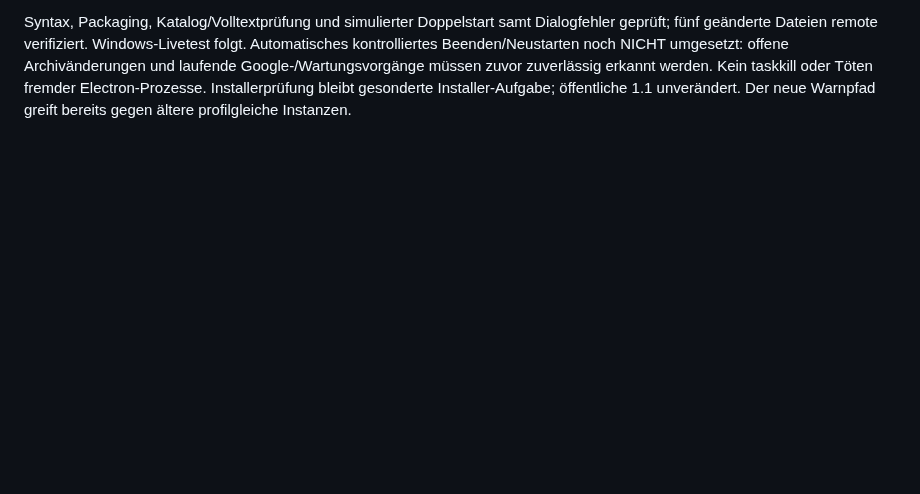
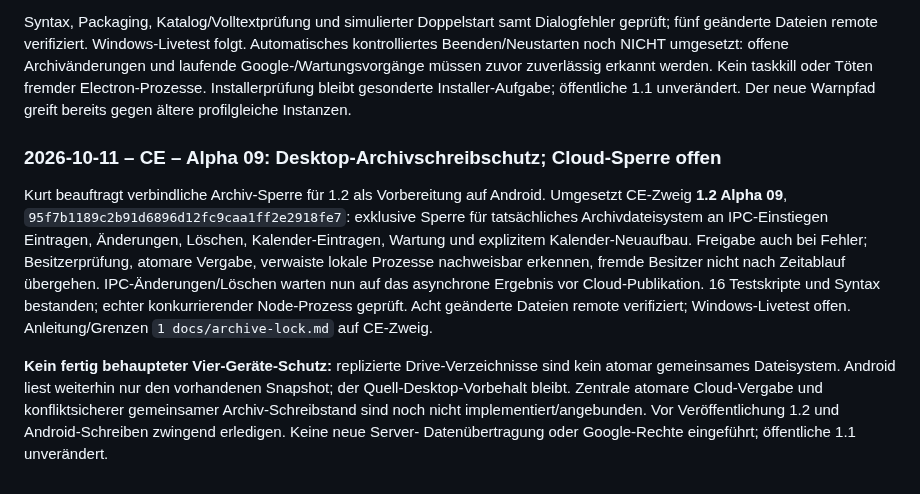
Before and after one commit to KurtV731/serkal_desktop, a Markdown page: 1 docs/schwarzes_brett.md, the part around the change. Drawn GitHub-style; blank space fills up the shorter version.

Commit message:
CE Alpha 09 local archive lock and explicit cloud-lock gap

```diff
--- a/1 docs/schwarzes_brett.md
+++ b/1 docs/schwarzes_brett.md
@@ -2289,3 +2289,24 @@ Automatisches kontrolliertes Beenden/Neustarten noch NICHT umgesetzt: offene Arc
 und laufende Google-/Wartungsvorgänge müssen zuvor zuverlässig erkannt werden. Kein taskkill
 oder Töten fremder Electron-Prozesse. Installerprüfung bleibt gesonderte Installer-Aufgabe;
 öffentliche 1.1 unverändert. Der neue Warnpfad greift bereits gegen ältere profilgleiche Instanzen.
+
+
+### 2026-10-11 – CE – Alpha 09: Desktop-Archivschreibschutz; Cloud-Sperre offen
+
+Kurt beauftragt verbindliche Archiv-Sperre für 1.2 als Vorbereitung auf Android.
+Umgesetzt CE-Zweig **1.2 Alpha 09**, `95f7b1189c2b91d6896d12fc9caa1ff2e2918fe7`:
+exklusive Sperre für tatsächliches Archivdateisystem an IPC-Einstiegen Eintragen,
+Änderungen, Löschen, Kalender-Eintragen, Wartung und explizitem Kalender-Neuaufbau.
+Freigabe auch bei Fehler; Besitzerprüfung, atomare Vergabe, verwaiste lokale Prozesse
+nachweisbar erkennen, fremde Besitzer nicht nach Zeitablauf übergehen.
+IPC-Änderungen/Löschen warten nun auf das asynchrone Ergebnis vor Cloud-Publikation.
+16 Testskripte und Syntax bestanden; echter konkurrierender Node-Prozess geprüft.
+Acht geänderte Dateien remote verifiziert; Windows-Livetest offen.
+Anleitung/Grenzen `1 docs/archive-lock.md` auf CE-Zweig.
+
+**Kein fertig behaupteter Vier-Geräte-Schutz:** replizierte Drive-Verzeichnisse sind
+kein atomar gemeinsames Dateisystem. Android liest weiterhin nur den vorhandenen
+Snapshot; der Quell-Desktop-Vorbehalt bleibt. Zentrale atomare Cloud-Vergabe und
+konfliktsicherer gemeinsamer Archiv-Schreibstand sind noch nicht implementiert/angebunden.
+Vor Veröffentlichung 1.2 und Android-Schreiben zwingend erledigen. Keine neue Server-
+Datenübertragung oder Google-Rechte eingeführt; öffentliche 1.1 unverändert.
```
